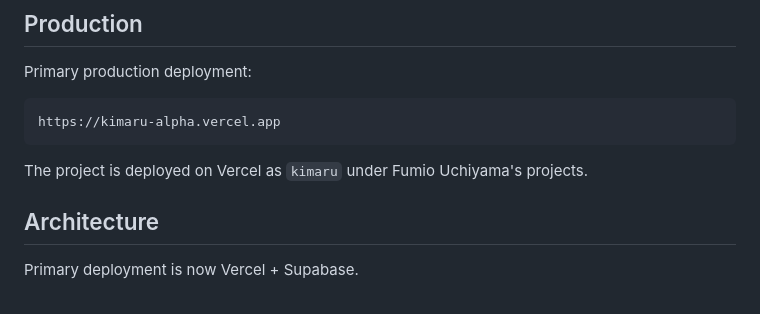
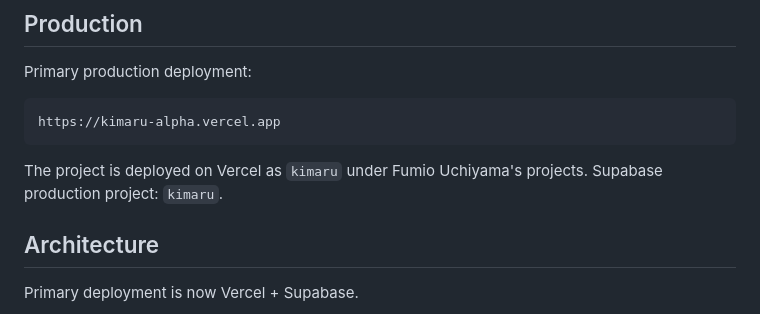
Before and after one commit to nekomura-ai/kimaru, a Markdown page: README.md, the part around the change. GitHub-like rendering.

Commit message:
Note Supabase production setup

````diff
--- a/README.md
+++ b/README.md
@@ -15,6 +15,7 @@ https://kimaru-alpha.vercel.app
 ```
 
 The project is deployed on Vercel as `kimaru` under Fumio Uchiyama's projects.
+Supabase production project: `kimaru`.
 
 ## Architecture
 
````
